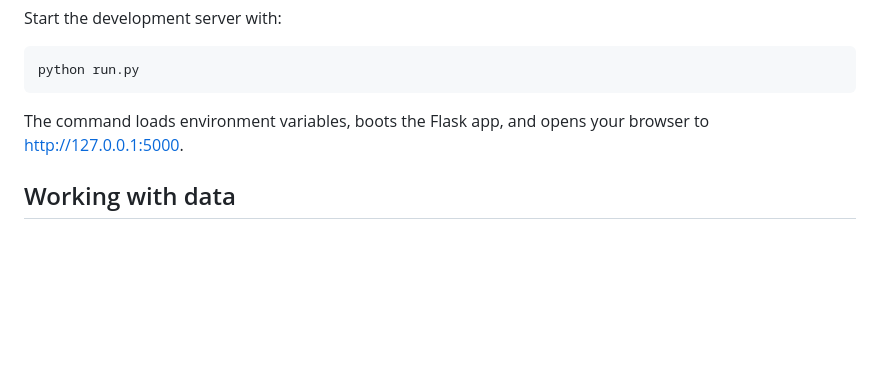
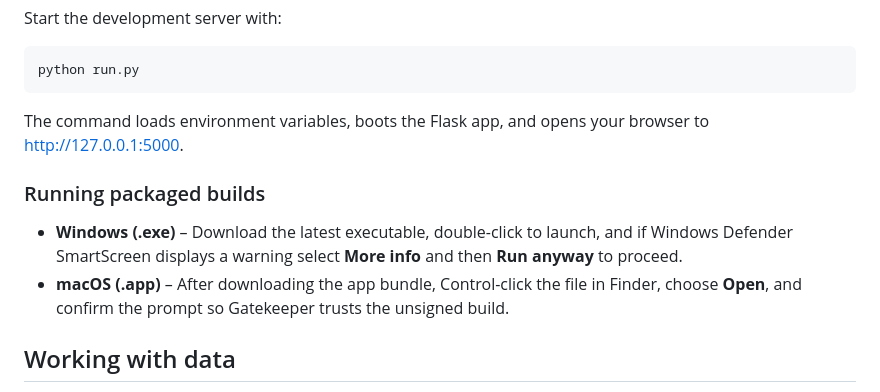
Before and after one commit to NEDCo-data-visualization-app/NEDCO_data_viz_app, a Markdown page: README.md, the part around the change. Drawn GitHub-style; blank space fills up the shorter version.

Commit message:
update README only

````diff
--- a/README.md
+++ b/README.md
@@ -82,6 +82,10 @@ python run.py
 ```
 The command loads environment variables, boots the Flask app, and opens your browser to <http://127.0.0.1:5000>.
 
+### Running packaged builds
+- **Windows (.exe)** – Download the latest executable, double-click to launch, and if Windows Defender SmartScreen displays a warning select **More info** and then **Run anyway** to proceed.
+- **macOS (.app)** – After downloading the app bundle, Control-click the file in Finder, choose **Open**, and confirm the prompt so Gatekeeper trusts the unsigned build.
+
 ## Working with data
 1. **Initial load** – On first run, the app looks for CSV files that match `VOLTA_CSV_GLOB`. If it finds data, it builds the `prod.sales` table inside DuckDB; otherwise, it attempts to download a parquet file from `BUCKET_URL` using the provided Supabase API key.
 2. **Persisted warehouse** – DuckDB lives on disk (`data/warehouse.duckdb` by default) so rebuilds are only triggered when the table is missing or you call `rebuild_from_csv()` manually.
````
